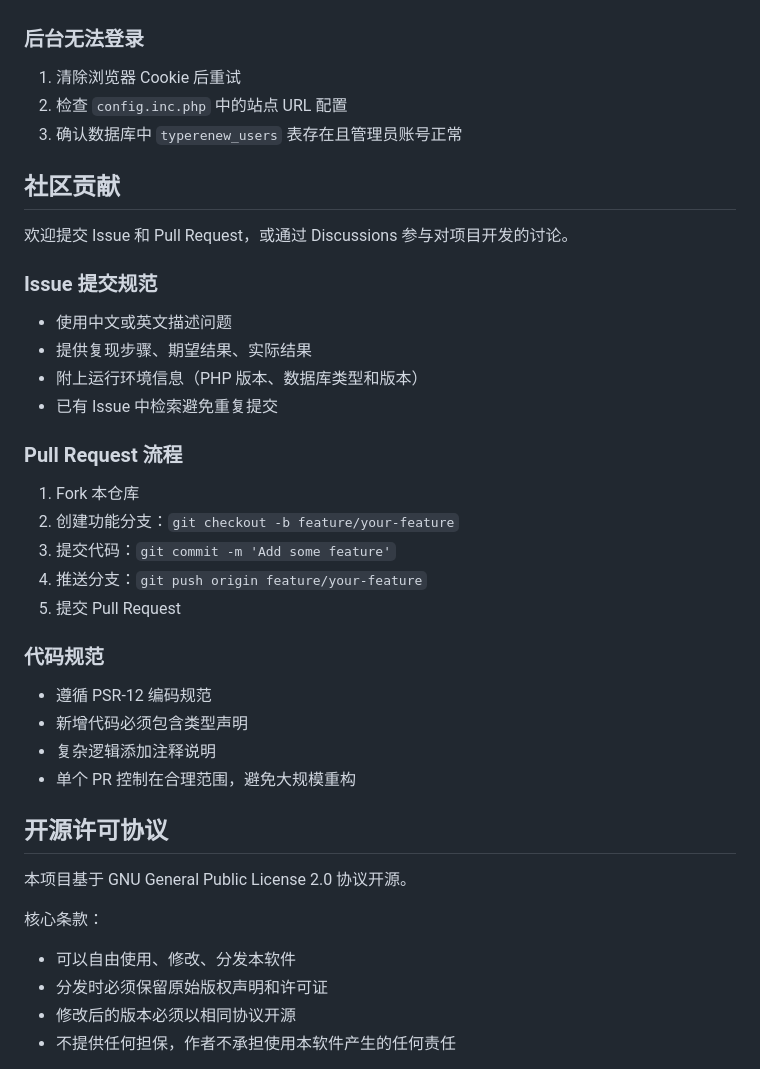
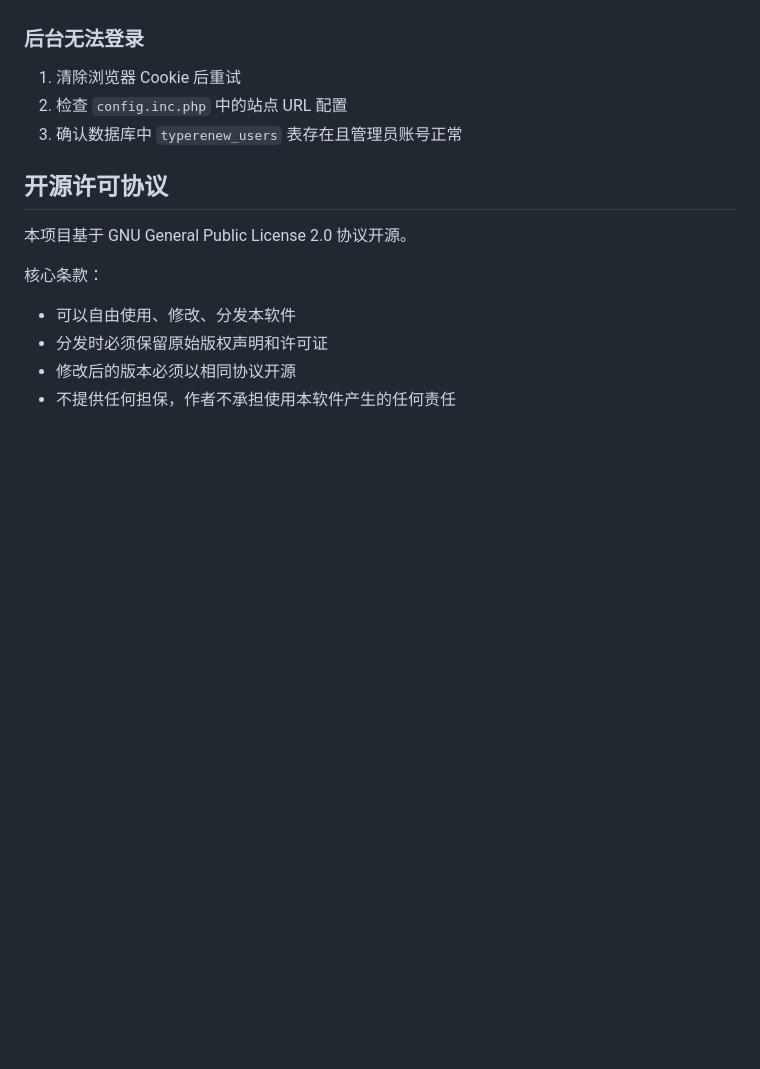
Before and after one commit to Yangsh888/TypeRenew, a Markdown page: README.md, the part around the change. GitHub-like rendering; blank space fills up the shorter version.

Commit message:
更新 README.md
Signed-off-by: Yangsh888 <yangsh888@foxmail.com>

```diff
--- a/README.md
+++ b/README.md
@@ -160,32 +160,6 @@ chmod 755 usr/uploads
 2. 检查 `config.inc.php` 中的站点 URL 配置
 3. 确认数据库中 `typerenew_users` 表存在且管理员账号正常
 
-## 社区贡献
-
-欢迎提交 Issue 和 Pull Request，或通过 Discussions 参与对项目开发的讨论。
-
-### Issue 提交规范
-
-- 使用中文或英文描述问题
-- 提供复现步骤、期望结果、实际结果
-- 附上运行环境信息（PHP 版本、数据库类型和版本）
-- 已有 Issue 中检索避免重复提交
-
-### Pull Request 流程
-
-1. Fork 本仓库
-2. 创建功能分支：`git checkout -b feature/your-feature`
-3. 提交代码：`git commit -m 'Add some feature'`
-4. 推送分支：`git push origin feature/your-feature`
-5. 提交 Pull Request
-
-### 代码规范
-
-- 遵循 PSR-12 编码规范
-- 新增代码必须包含类型声明
-- 复杂逻辑添加注释说明
-- 单个 PR 控制在合理范围，避免大规模重构
-
 ## 开源许可协议
 
 本项目基于 GNU General Public License 2.0 协议开源。
```
